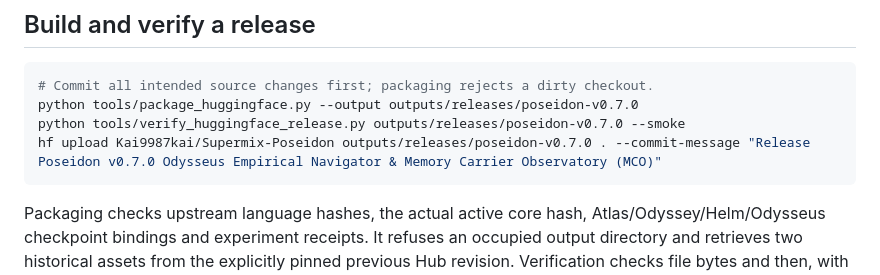
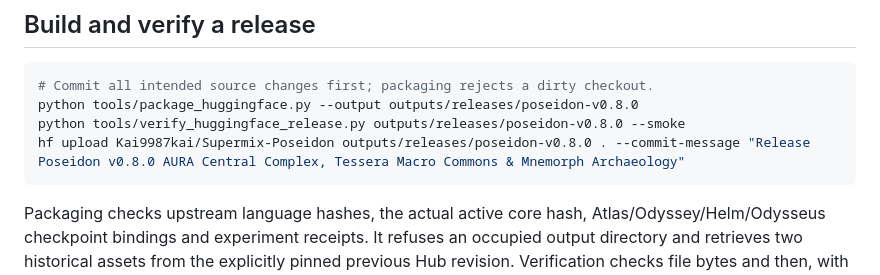
Before and after one commit to kai9987kai/Supermix-Poseidon, a Markdown page: docs/HUGGINGFACE_RELEASE.md, the part around the change. Rendered like a GitHub page.

Commit message:
docs: update Hugging Face release instructions for v0.8.0

````diff
--- a/docs/HUGGINGFACE_RELEASE.md
+++ b/docs/HUGGINGFACE_RELEASE.md
@@ -63,9 +63,9 @@ a complete resumable language-training package is made.
 
 ```powershell
 # Commit all intended source changes first; packaging rejects a dirty checkout.
-python tools/package_huggingface.py --output outputs/releases/poseidon-v0.7.0
-python tools/verify_huggingface_release.py outputs/releases/poseidon-v0.7.0 --smoke
-hf upload Kai9987kai/Supermix-Poseidon outputs/releases/poseidon-v0.7.0 . --commit-message "Release Poseidon v0.7.0 Odysseus Empirical Navigator & Memory Carrier Observatory (MCO)"
+python tools/package_huggingface.py --output outputs/releases/poseidon-v0.8.0
+python tools/verify_huggingface_release.py outputs/releases/poseidon-v0.8.0 --smoke
+hf upload Kai9987kai/Supermix-Poseidon outputs/releases/poseidon-v0.8.0 . --commit-message "Release Poseidon v0.8.0 AURA Central Complex, Tessera Macro Commons & Mnemorph Archaeology"
 ```
 
 Packaging checks upstream language hashes, the actual active core hash, Atlas/Odyssey/Helm/Odysseus
````
